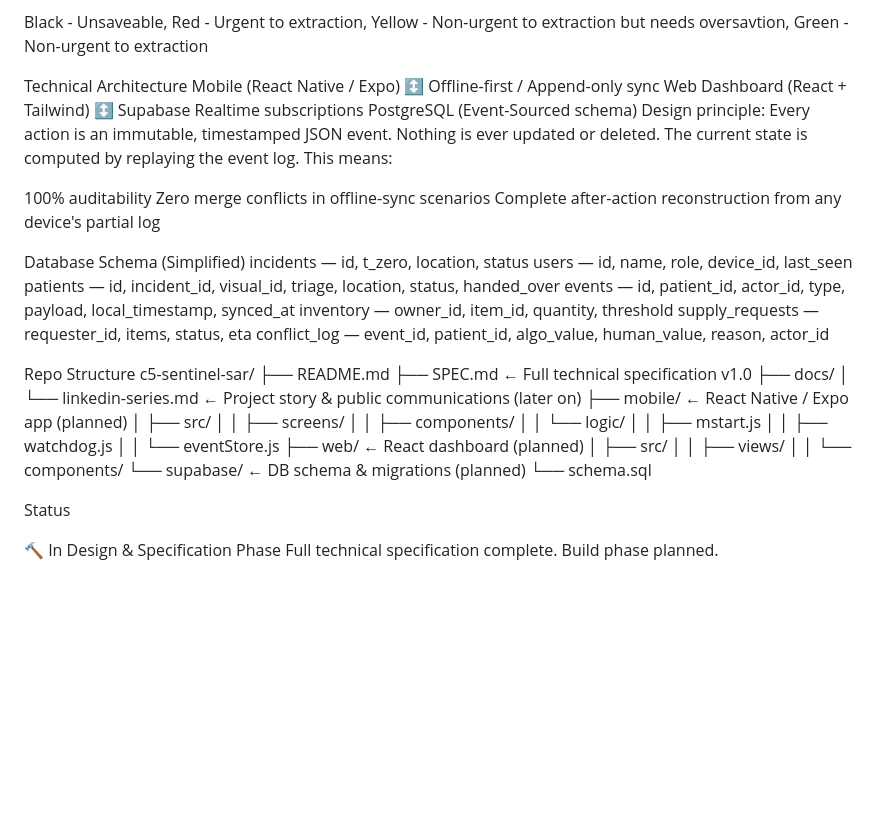
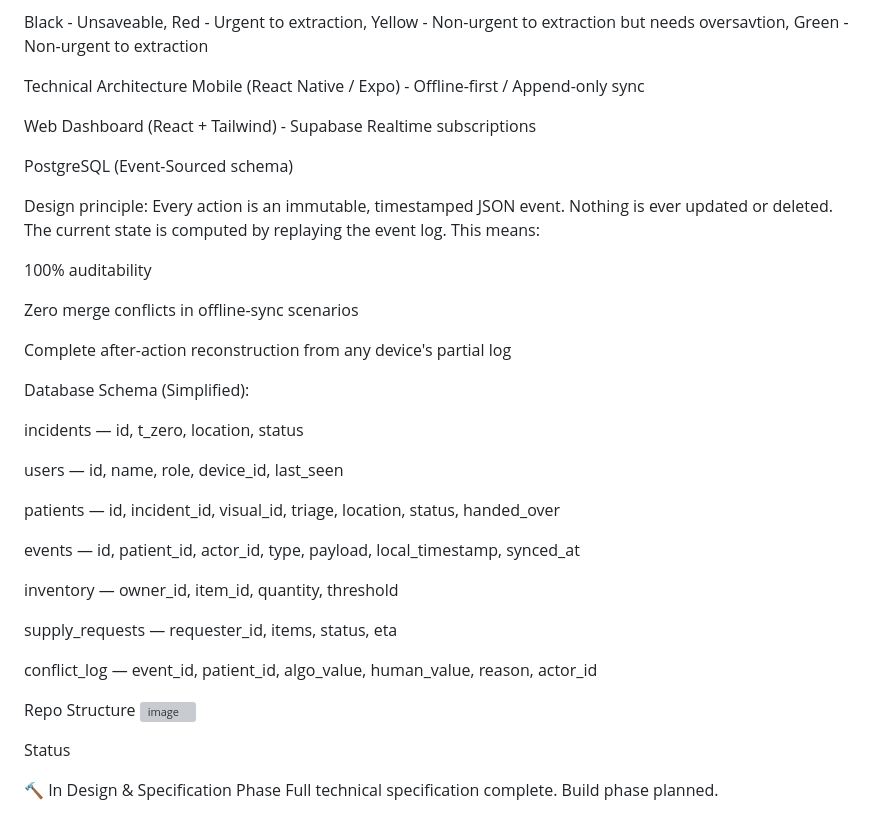
Before and after one commit to Raanank10/Medical-C5-System-For-SAR, a Markdown page: Docs/Readme C5 Sentinel for SAR - Medical Command & Control.md, the part around the change. Drawn GitHub-style; blank space fills up the shorter version; grey boxes are pictures that could not be loaded.

Commit message:
Refine technical architecture and database schema details
Updated formatting and structure of technical architecture and database schema sections.

```diff
--- a/Docs/Readme C5 Sentinel for SAR - Medical Command & Control.md
+++ b/Docs/Readme C5 Sentinel for SAR - Medical Command & Control.md
@@ -103,47 +103,39 @@ else             → GREEN
 Black - Unsaveable, Red - Urgent to extraction, Yellow - Non-urgent to extraction but needs oversavtion, Green - Non-urgent to extraction
 
 Technical Architecture
-Mobile (React Native / Expo)
-      ↕ Offline-first / Append-only sync
-Web Dashboard (React + Tailwind)
-      ↕ Supabase Realtime subscriptions
+Mobile (React Native / Expo) - Offline-first / Append-only sync
+
+Web Dashboard (React + Tailwind) - Supabase Realtime subscriptions
+
 PostgreSQL (Event-Sourced schema)
+
 Design principle: Every action is an immutable, timestamped JSON event. Nothing is ever updated or deleted. The current state is computed by replaying the event log. This means:
 
 100% auditability
+
 Zero merge conflicts in offline-sync scenarios
+
 Complete after-action reconstruction from any device's partial log
 
 
-Database Schema (Simplified)
+Database Schema (Simplified):
+
 incidents     — id, t_zero, location, status
+
 users         — id, name, role, device_id, last_seen
+
 patients      — id, incident_id, visual_id, triage, location, status, handed_over
+
 events        — id, patient_id, actor_id, type, payload, local_timestamp, synced_at
+
 inventory     — owner_id, item_id, quantity, threshold
+
 supply_requests — requester_id, items, status, eta
+
 conflict_log  — event_id, patient_id, algo_value, human_value, reason, actor_id
 
 Repo Structure
-c5-sentinel-sar/
-├── README.md
-├── SPEC.md                          ← Full technical specification v1.0
-├── docs/
-│   └── linkedin-series.md           ← Project story & public communications (later on)
-├── mobile/                          ← React Native / Expo app (planned)
-│   ├── src/
-│   │   ├── screens/
-│   │   ├── components/
-│   │   └── logic/
-│   │       ├── mstart.js
-│   │       ├── watchdog.js
-│   │       └── eventStore.js
-├── web/                             ← React dashboard (planned)
-│   ├── src/
-│   │   ├── views/
-│   │   └── components/
-└── supabase/                        ← DB schema & migrations (planned)
-    └── schema.sql
+<img width="755" height="486" alt="image" src="https://github.com/user-attachments/assets/598813a0-25a7-48c2-aea4-c8e49d940ac8" />
 
 Status
 
```
